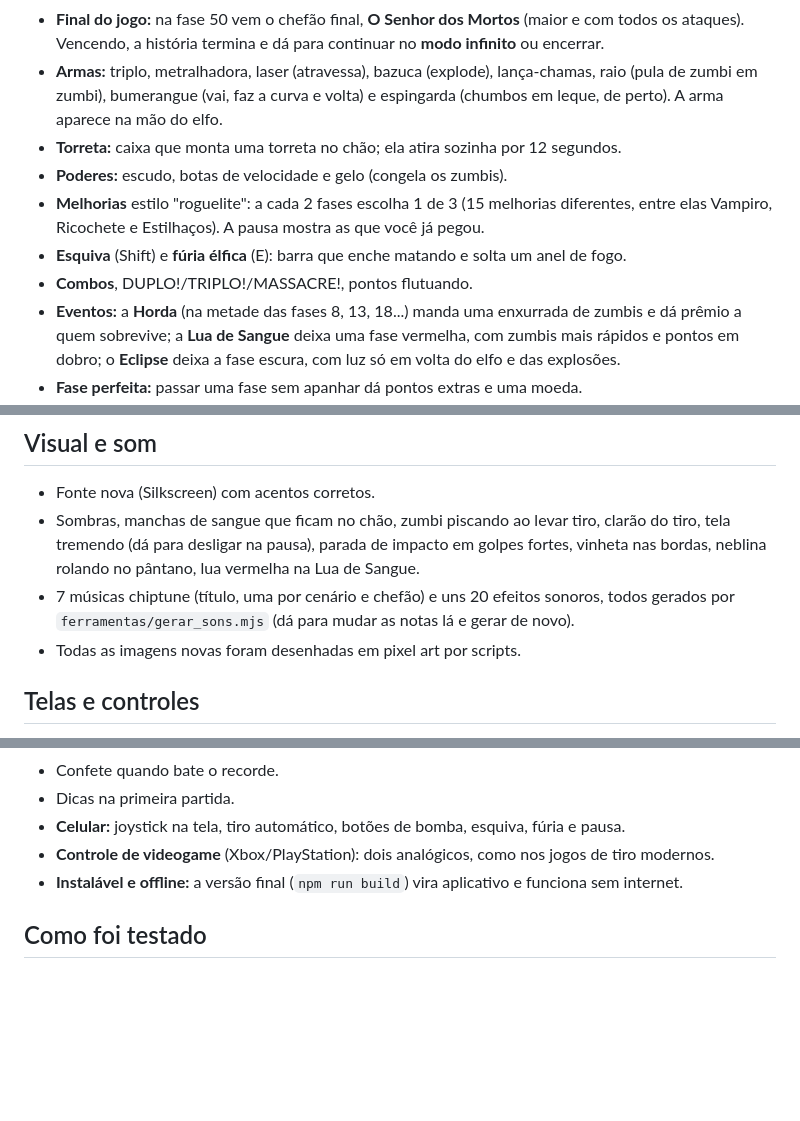
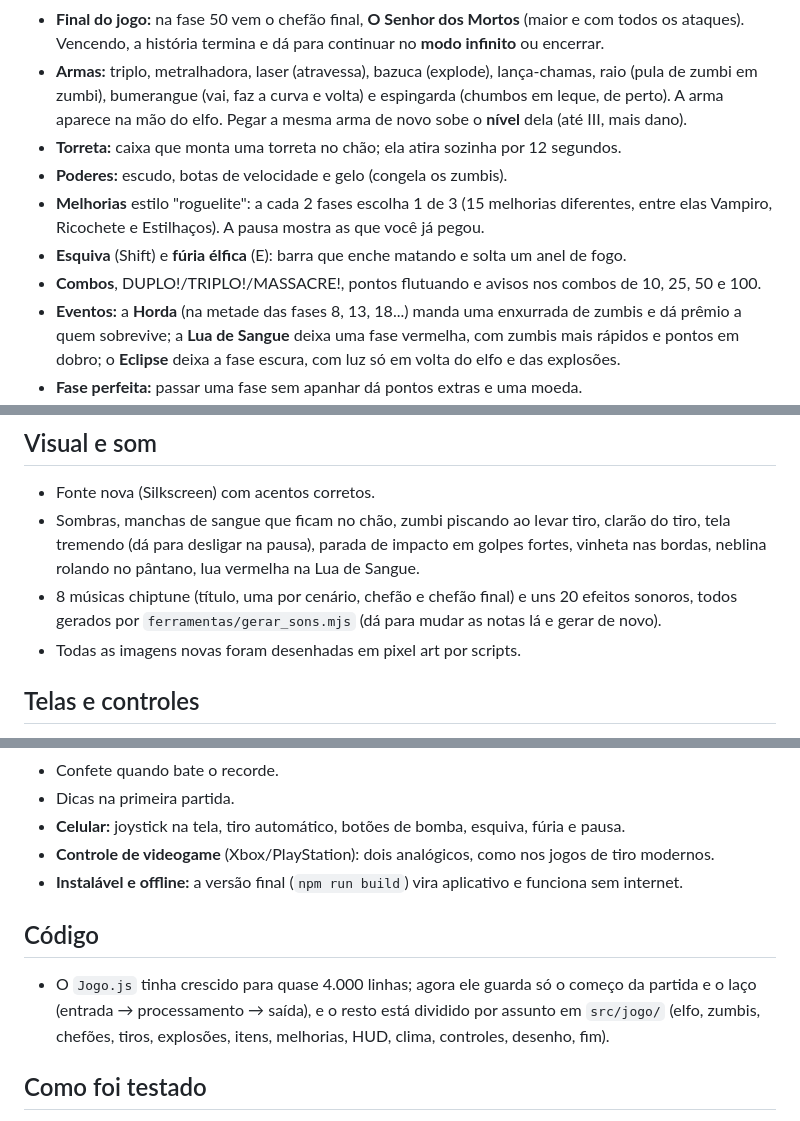
Before and after one commit to sydrack033/elf-kill-zombie, a Markdown page: web/MELHORIAS.md, 3 parts joined by grey strips. Rendered like a GitHub page; blank space fills up the shorter version.

Commit message:
Documentação: níveis de arma, marcos de combo, música final e divisão do código
Co-Authored-By: Claude Opus 5.5 <noreply@anthropic.com>

```diff
--- a/web/MELHORIAS.md
+++ b/web/MELHORIAS.md
@@ -20,13 +20,13 @@ git (pasta `Jogo1`), então dá para ver o histórico com `git log` e voltar qua
   ataques). Vencendo, a história termina e dá para continuar no **modo infinito** ou encerrar.
 - **Armas:** triplo, metralhadora, laser (atravessa), bazuca (explode), lança-chamas, raio (pula de
   zumbi em zumbi), bumerangue (vai, faz a curva e volta) e espingarda (chumbos em leque, de perto).
-  A arma aparece na mão do elfo.
+  A arma aparece na mão do elfo. Pegar a mesma arma de novo sobe o **nível** dela (até III, mais dano).
 - **Torreta:** caixa que monta uma torreta no chão; ela atira sozinha por 12 segundos.
 - **Poderes:** escudo, botas de velocidade e gelo (congela os zumbis).
 - **Melhorias** estilo "roguelite": a cada 2 fases escolha 1 de 3 (15 melhorias diferentes, entre
   elas Vampiro, Ricochete e Estilhaços). A pausa mostra as que você já pegou.
 - **Esquiva** (Shift) e **fúria élfica** (E): barra que enche matando e solta um anel de fogo.
-- **Combos**, DUPLO!/TRIPLO!/MASSACRE!, pontos flutuando.
+- **Combos**, DUPLO!/TRIPLO!/MASSACRE!, pontos flutuando e avisos nos combos de 10, 25, 50 e 100.
 - **Eventos:** a **Horda** (na metade das fases 8, 13, 18...) manda uma enxurrada de zumbis e dá
   prêmio a quem sobrevive; a **Lua de Sangue** deixa uma fase vermelha, com zumbis mais rápidos e
   pontos em dobro; o **Eclipse** deixa a fase escura, com luz só em volta do elfo e das explosões.
@@ -58,7 +58,7 @@ git (pasta `Jogo1`), então dá para ver o histórico com `git log` e voltar qua
 - Sombras, manchas de sangue que ficam no chão, zumbi piscando ao levar tiro, clarão do tiro,
   tela tremendo (dá para desligar na pausa), parada de impacto em golpes fortes, vinheta nas bordas,
   neblina rolando no pântano, lua vermelha na Lua de Sangue.
-- 7 músicas chiptune (título, uma por cenário e chefão) e uns 20 efeitos sonoros, todos gerados por
+- 8 músicas chiptune (título, uma por cenário, chefão e chefão final) e uns 20 efeitos sonoros, todos gerados por
   `ferramentas/gerar_sons.mjs` (dá para mudar as notas lá e gerar de novo).
 - Todas as imagens novas foram desenhadas em pixel art por scripts.
 
@@ -75,6 +75,12 @@ git (pasta `Jogo1`), então dá para ver o histórico com `git log` e voltar qua
 - **Celular:** joystick na tela, tiro automático, botões de bomba, esquiva, fúria e pausa.
 - **Controle de videogame** (Xbox/PlayStation): dois analógicos, como nos jogos de tiro modernos.
 - **Instalável e offline:** a versão final (`npm run build`) vira aplicativo e funciona sem internet.
+
+## Código
+
+- O `Jogo.js` tinha crescido para quase 4.000 linhas; agora ele guarda só o começo da partida e o
+  laço (entrada → processamento → saída), e o resto está dividido por assunto em `src/jogo/`
+  (elfo, zumbis, chefões, tiros, explosões, itens, melhorias, HUD, clima, controles, desenho, fim).
 
 ## Como foi testado
 
```
